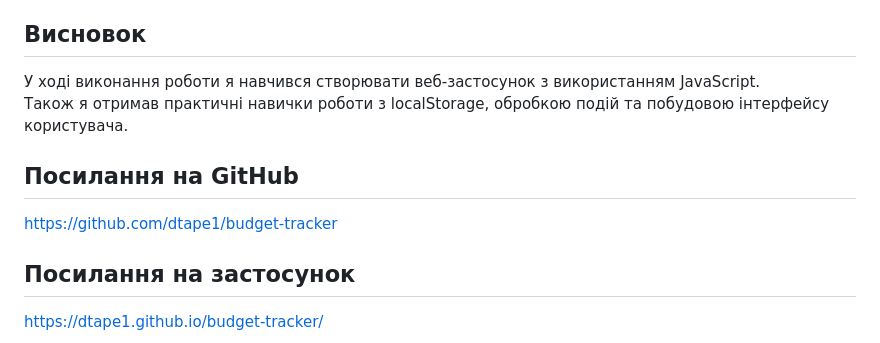
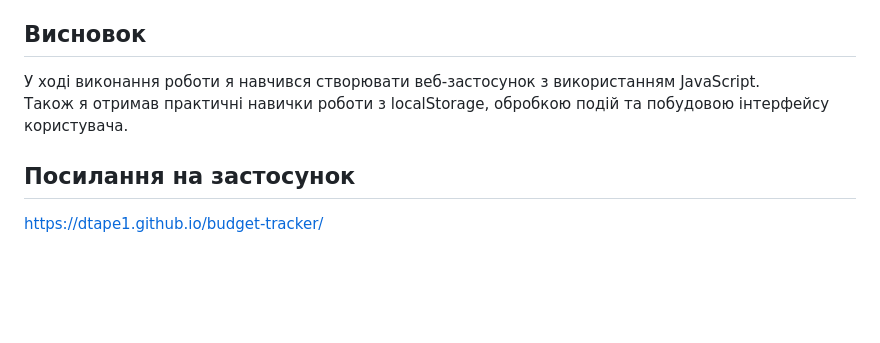
Before and after one commit to dtape1/budget-tracker, a Markdown page: README.md, the part around the change. Rendered like a GitHub page; blank space fills up the shorter version.

```diff
--- a/README.md
+++ b/README.md
@@ -71,10 +71,6 @@
 Також я отримав практичні навички роботи з localStorage, обробкою подій та побудовою інтерфейсу користувача.
 
 
-## Посилання на GitHub
-
-https://github.com/dtape1/budget-tracker
-
 ## Посилання на застосунок
 
 https://dtape1.github.io/budget-tracker/
```
